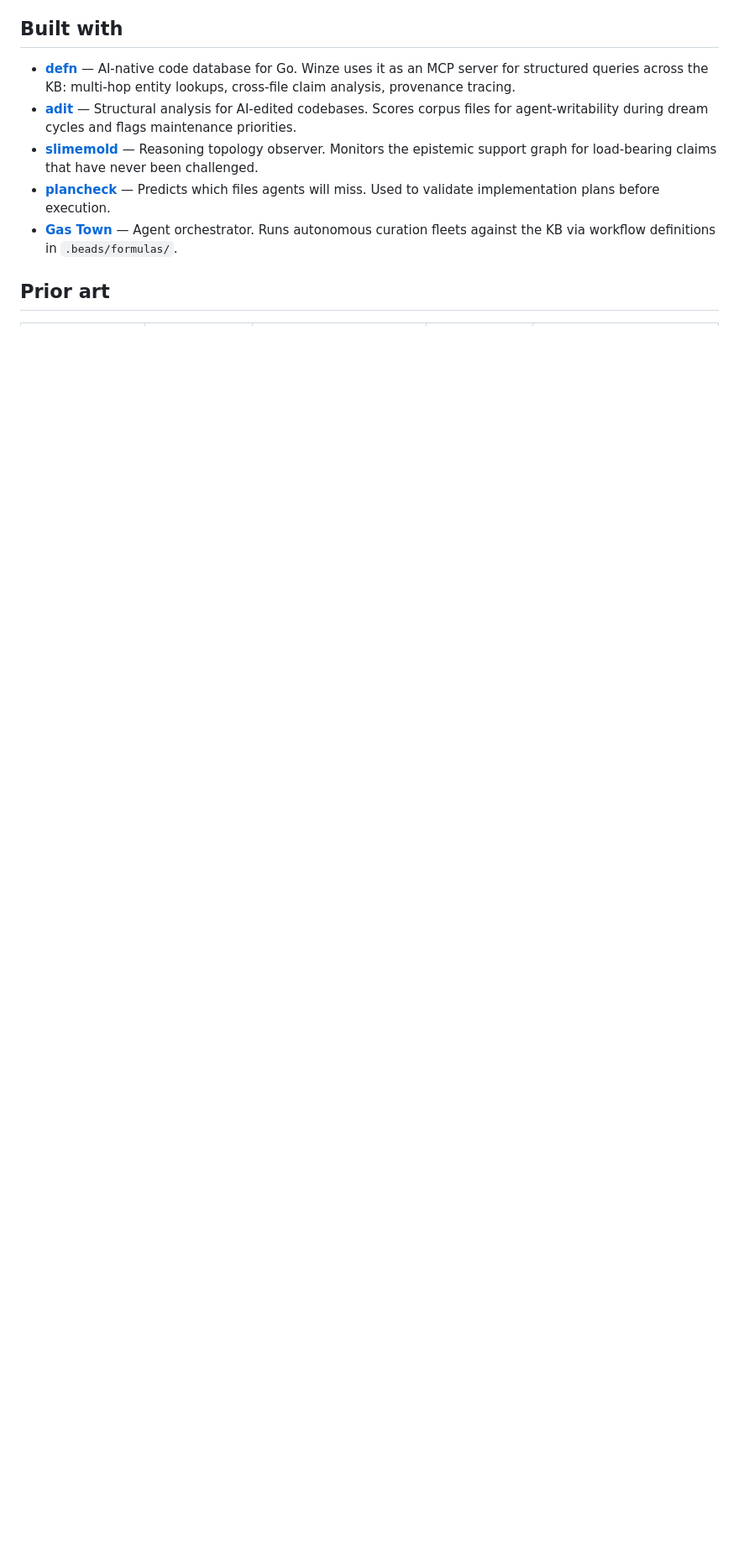
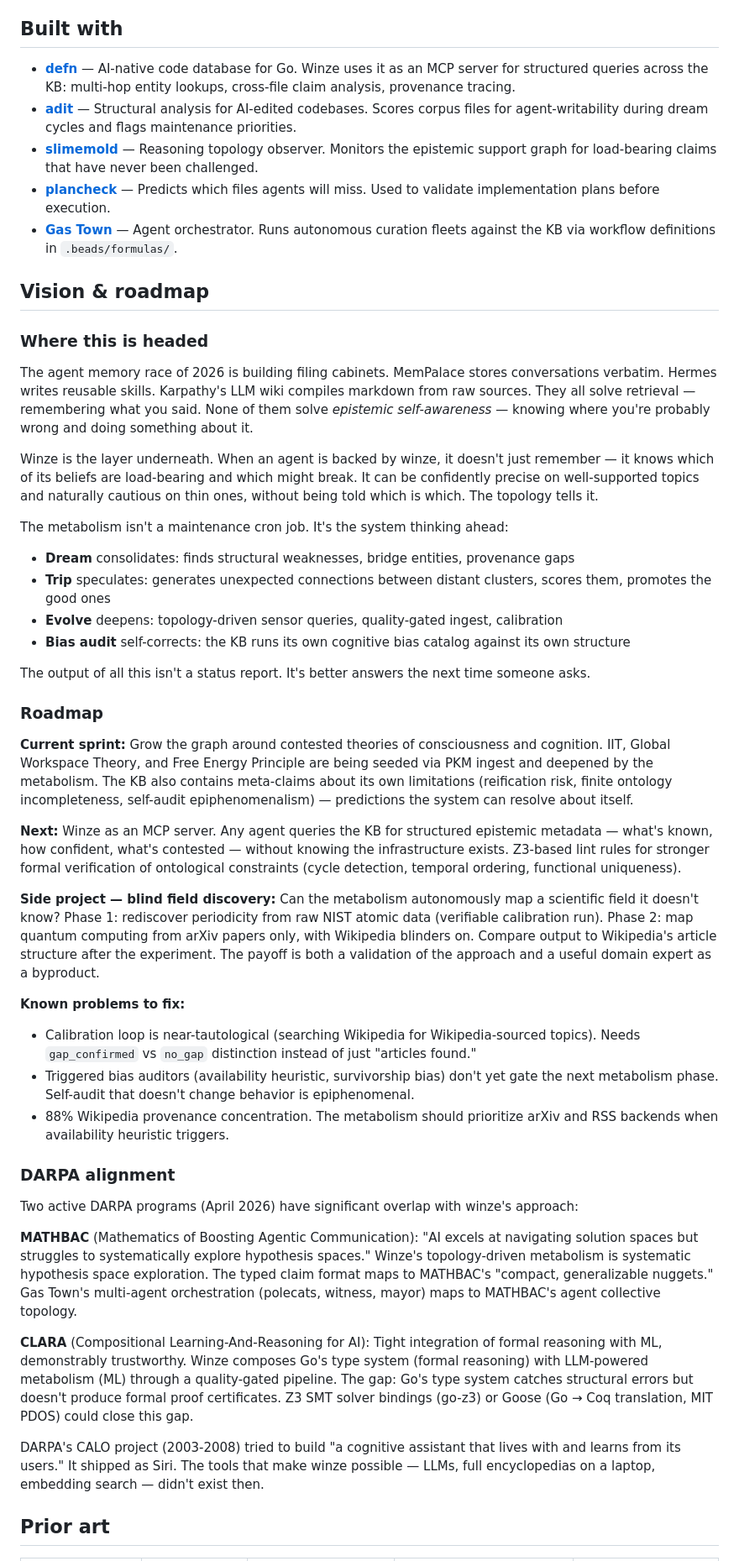
Before and after one commit to justinstimatze/winze, a Markdown page: README.md, the part around one of its changes. Shown at 84% size. Rendered like a GitHub page; blank space fills up the shorter version.

```diff
--- a/README.md
+++ b/README.md
@@ -164,5 +164,44 @@ LLM phases use the Anthropic API via `ANTHROPIC_API_KEY`. `CLAUDE.md` has agent
 - **[plancheck](https://github.com/justinstimatze/plancheck)** — Predicts which files agents will miss. Used to validate implementation plans before execution.
 - **[Gas Town](https://github.com/gastownhall/gastown)** — Agent orchestrator. Runs autonomous curation fleets against the KB via workflow definitions in `.beads/formulas/`.
 
+## Vision & roadmap
+
+### Where this is headed
+
+The agent memory race of 2026 is building filing cabinets. MemPalace stores conversations verbatim. Hermes writes reusable skills. Karpathy's LLM wiki compiles markdown from raw sources. They all solve retrieval — remembering what you said. None of them solve *epistemic self-awareness* — knowing where you're probably wrong and doing something about it.
+
+Winze is the layer underneath. When an agent is backed by winze, it doesn't just remember — it knows which of its beliefs are load-bearing and which might break. It can be confidently precise on well-supported topics and naturally cautious on thin ones, without being told which is which. The topology tells it.
+
+The metabolism isn't a maintenance cron job. It's the system thinking ahead:
+- **Dream** consolidates: finds structural weaknesses, bridge entities, provenance gaps
+- **Trip** speculates: generates unexpected connections between distant clusters, scores them, promotes the good ones
+- **Evolve** deepens: topology-driven sensor queries, quality-gated ingest, calibration
+- **Bias audit** self-corrects: the KB runs its own cognitive bias catalog against its own structure
+
+The output of all this isn't a status report. It's better answers the next time someone asks.
+
+### Roadmap
+
+**Current sprint:** Grow the graph around contested theories of consciousness and cognition. IIT, Global Workspace Theory, and Free Energy Principle are being seeded via PKM ingest and deepened by the metabolism. The KB also contains meta-claims about its own limitations (reification risk, finite ontology incompleteness, self-audit epiphenomenalism) — predictions the system can resolve about itself.
+
+**Next:** Winze as an MCP server. Any agent queries the KB for structured epistemic metadata — what's known, how confident, what's contested — without knowing the infrastructure exists. Z3-based lint rules for stronger formal verification of ontological constraints (cycle detection, temporal ordering, functional uniqueness).
+
+**Side project — blind field discovery:** Can the metabolism autonomously map a scientific field it doesn't know? Phase 1: rediscover periodicity from raw NIST atomic data (verifiable calibration run). Phase 2: map quantum computing from arXiv papers only, with Wikipedia blinders on. Compare output to Wikipedia's article structure after the experiment. The payoff is both a validation of the approach and a useful domain expert as a byproduct.
+
+**Known problems to fix:**
+- Calibration loop is near-tautological (searching Wikipedia for Wikipedia-sourced topics). Needs `gap_confirmed` vs `no_gap` distinction instead of just "articles found."
+- Triggered bias auditors (availability heuristic, survivorship bias) don't yet gate the next metabolism phase. Self-audit that doesn't change behavior is epiphenomenal.
+- 88% Wikipedia provenance concentration. The metabolism should prioritize arXiv and RSS backends when availability heuristic triggers.
+
+### DARPA alignment
+
+Two active DARPA programs (April 2026) have significant overlap with winze's approach:
+
+**MATHBAC** (Mathematics of Boosting Agentic Communication): "AI excels at navigating solution spaces but struggles to systematically explore hypothesis spaces." Winze's topology-driven metabolism is systematic hypothesis space exploration. The typed claim format maps to MATHBAC's "compact, generalizable nuggets." Gas Town's multi-agent orchestration (polecats, witness, mayor) maps to MATHBAC's agent collective topology.
+
+**CLARA** (Compositional Learning-And-Reasoning for AI): Tight integration of formal reasoning with ML, demonstrably trustworthy. Winze composes Go's type system (formal reasoning) with LLM-powered metabolism (ML) through a quality-gated pipeline. The gap: Go's type system catches structural errors but doesn't produce formal proof certificates. Z3 SMT solver bindings (go-z3) or Goose (Go → Coq translation, MIT PDOS) could close this gap.
+
+DARPA's CALO project (2003-2008) tried to build "a cognitive assistant that lives with and learns from its users." It shipped as Siri. The tools that make winze possible — LLMs, full encyclopedias on a laptop, embedding search — didn't exist then.
+
 ## Prior art
 
```
Also changed, not shown: other parts of README.md (+11 -9 lines).
